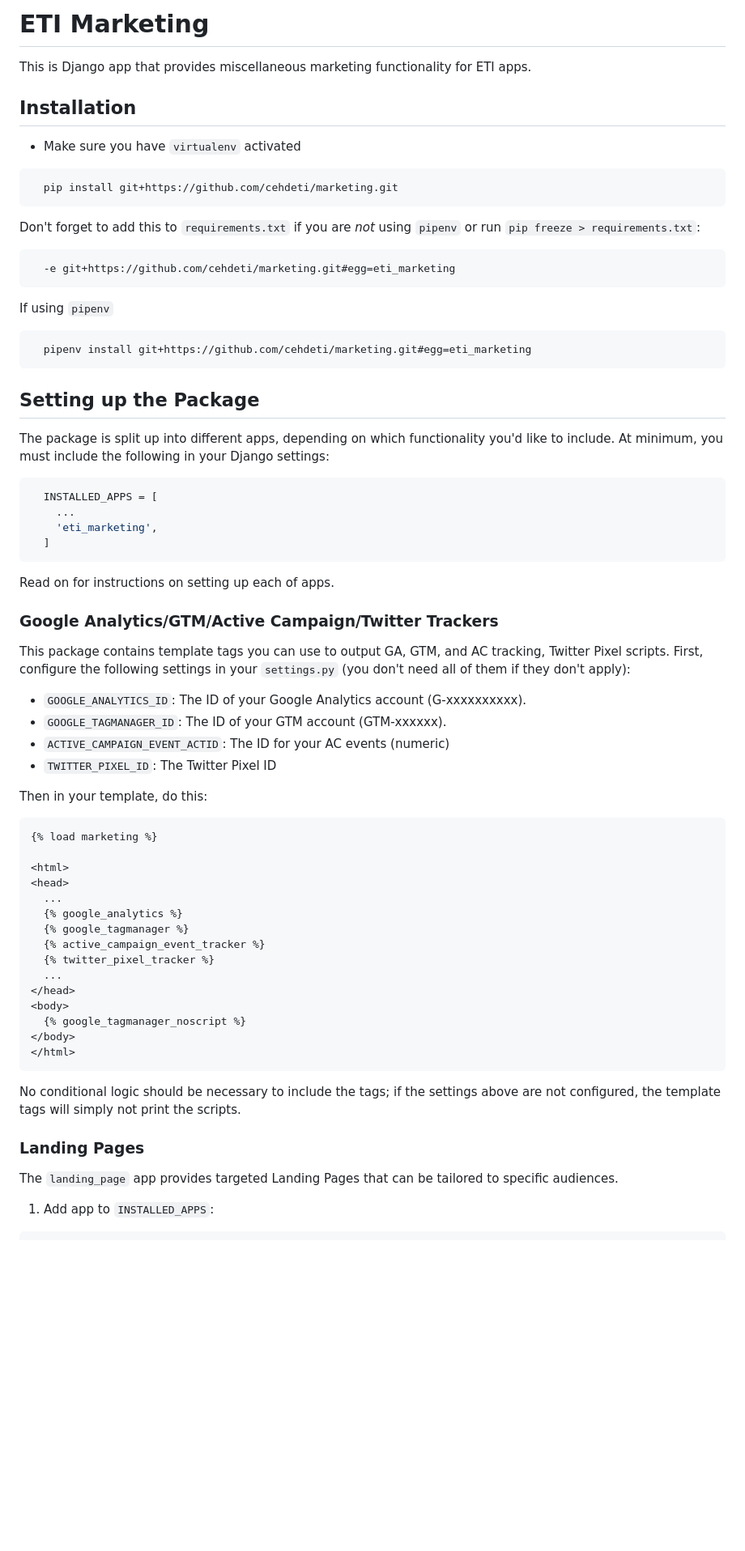
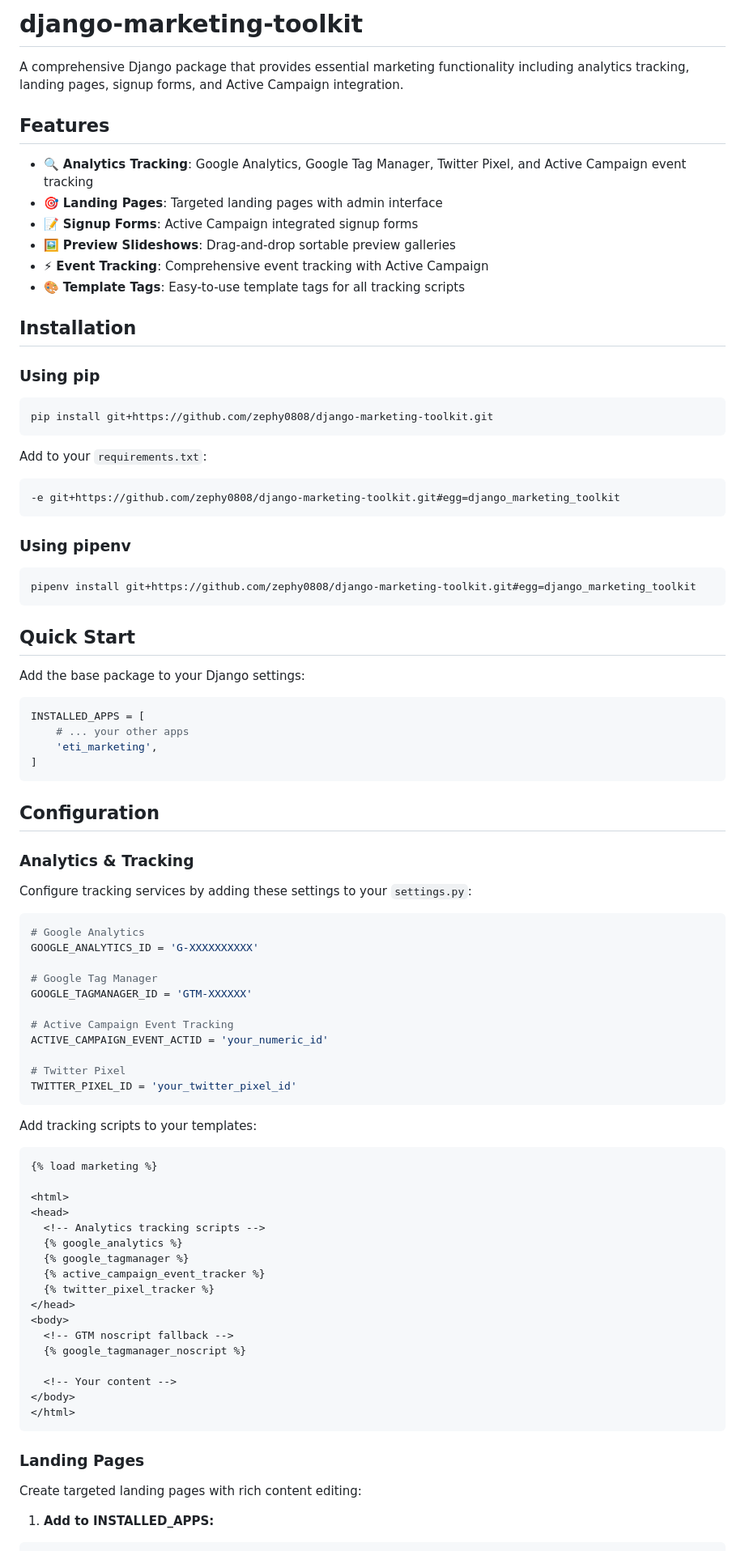
Before and after one commit to zephy0808/django-marketing-toolkit, a Markdown page: README.md, the part around one of its changes. Shown at 81% size. GitHub-like rendering; blank space fills up the shorter version.

````diff
--- a/README.md
+++ b/README.md
@@ -1,84 +1,94 @@
-ETI Marketing
-=============
+django-marketing-toolkit
+========================
 
-This is Django app that provides miscellaneous marketing functionality for ETI
-apps.
+A comprehensive Django package that provides essential marketing functionality including analytics tracking, landing pages, signup forms, and Active Campaign integration.
 
-Installation
-------------
+## Features
 
-* Make sure you have `virtualenv` activated
+- 🔍 **Analytics Tracking**: Google Analytics, Google Tag Manager, Twitter Pixel, and Active Campaign event tracking
+- 🎯 **Landing Pages**: Targeted landing pages with admin interface
+- 📝 **Signup Forms**: Active Campaign integrated signup forms
+- 🖼️ **Preview Slideshows**: Drag-and-drop sortable preview galleries
+- ⚡ **Event Tracking**: Comprehensive event tracking with Active Campaign
+- 🎨 **Template Tags**: Easy-to-use template tags for all tracking scripts
+
+## Installation
+
+### Using pip
 
 ```bash
-  pip install git+https://github.com/cehdeti/marketing.git
+pip install git+https://github.com/zephy0808/django-marketing-toolkit.git
 ```
-Don't forget to add this to `requirements.txt` if you are _not_ using `pipenv` or run `pip freeze > requirements.txt`:
+
+Add to your `requirements.txt`:
 
 ```bash
-  -e git+https://github.com/cehdeti/marketing.git#egg=eti_marketing
+-e git+https://github.com/zephy0808/django-marketing-toolkit.git#egg=django_marketing_toolkit
 ```
 
-If using `pipenv`
+### Using pipenv
 
-```
-  pipenv install git+https://github.com/cehdeti/marketing.git#egg=eti_marketing
+```bash
+pipenv install git+https://github.com/zephy0808/django-marketing-toolkit.git#egg=django_marketing_toolkit
 ```
 
-Setting up the Package
-----------------------
+## Quick Start
 
-The package is split up into different apps, depending on which functionality
-you'd like to include. At minimum, you must include the following in your
-Django settings:
+Add the base package to your Django settings:
 
 ```python
-  INSTALLED_APPS = [
-    ...
+INSTALLED_APPS = [
+    # ... your other apps
     'eti_marketing',
-  ]
+]
 ```
 
-Read on for instructions on setting up each of apps.
+## Configuration
 
-### Google Analytics/GTM/Active Campaign/Twitter Trackers
+### Analytics & Tracking
 
-This package contains template tags you can use to output GA, GTM, and AC
-tracking, Twitter Pixel scripts. First, configure the following settings in your `settings.py` (you don't need all
-of them if they don't apply):
+Configure tracking services by adding these settings to your `settings.py`:
 
-* `GOOGLE_ANALYTICS_ID`: The ID of your Google Analytics account (G-xxxxxxxxxx).
-* `GOOGLE_TAGMANAGER_ID`: The ID of your GTM account (GTM-xxxxxx).
-* `ACTIVE_CAMPAIGN_EVENT_ACTID`: The ID for your AC events (numeric)
-* `TWITTER_PIXEL_ID`: The Twitter Pixel ID
+```python
+# Google Analytics
+GOOGLE_ANALYTICS_ID = 'G-XXXXXXXXXX'
 
-Then in your template, do this:
+# Google Tag Manager
+GOOGLE_TAGMANAGER_ID = 'GTM-XXXXXX'
 
+# Active Campaign Event Tracking
+ACTIVE_CAMPAIGN_EVENT_ACTID = 'your_numeric_id'
+
+# Twitter Pixel
+TWITTER_PIXEL_ID = 'your_twitter_pixel_id'
 ```
+
+Add tracking scripts to your templates:
+
+```html
 {% load marketing %}
 
 <html>
 <head>
-  ...
+  <!-- Analytics tracking scripts -->
   {% google_analytics %}
   {% google_tagmanager %}
   {% active_campaign_event_tracker %}
   {% twitter_pixel_tracker %}
-  ...
 </head>
 <body>
+  <!-- GTM noscript fallback -->
   {% google_tagmanager_noscript %}
+
+  <!-- Your content -->
 </body>
 </html>
 ```
 
-No conditional logic should be necessary to include the tags; if the settings above are not
-configured, the template tags will simply not print the scripts.
-
 ### Landing Pages
 
-The `landing_page` app provides targeted Landing Pages that can be tailored to
-specific audiences.
+Create targeted landing pages with rich content editing:
 
-1. Add app to `INSTALLED_APPS`:
+1. **Add to INSTALLED_APPS:**
 
 ```python
````
Also changed, not shown: other parts of README.md (+125 -62 lines).
